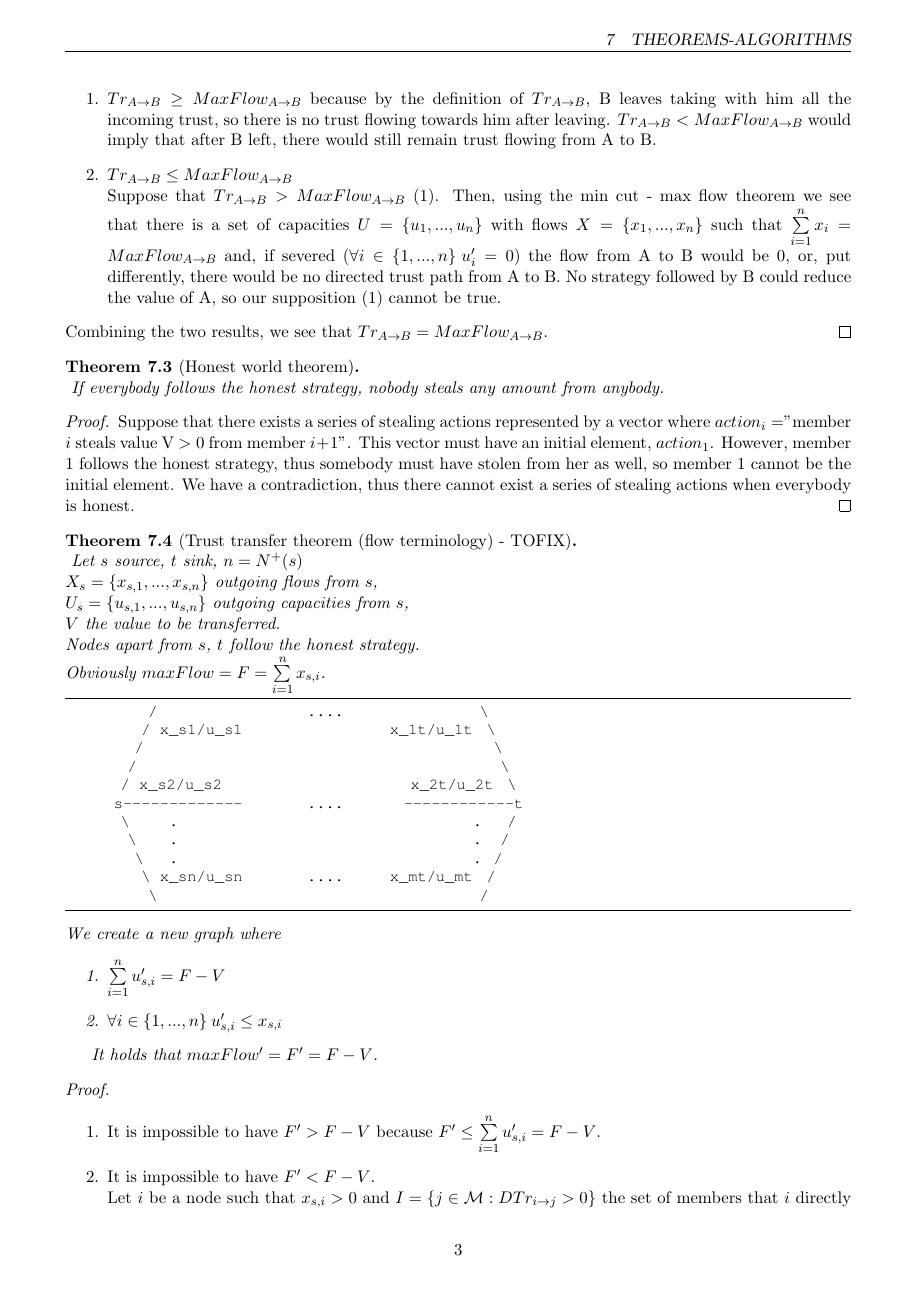
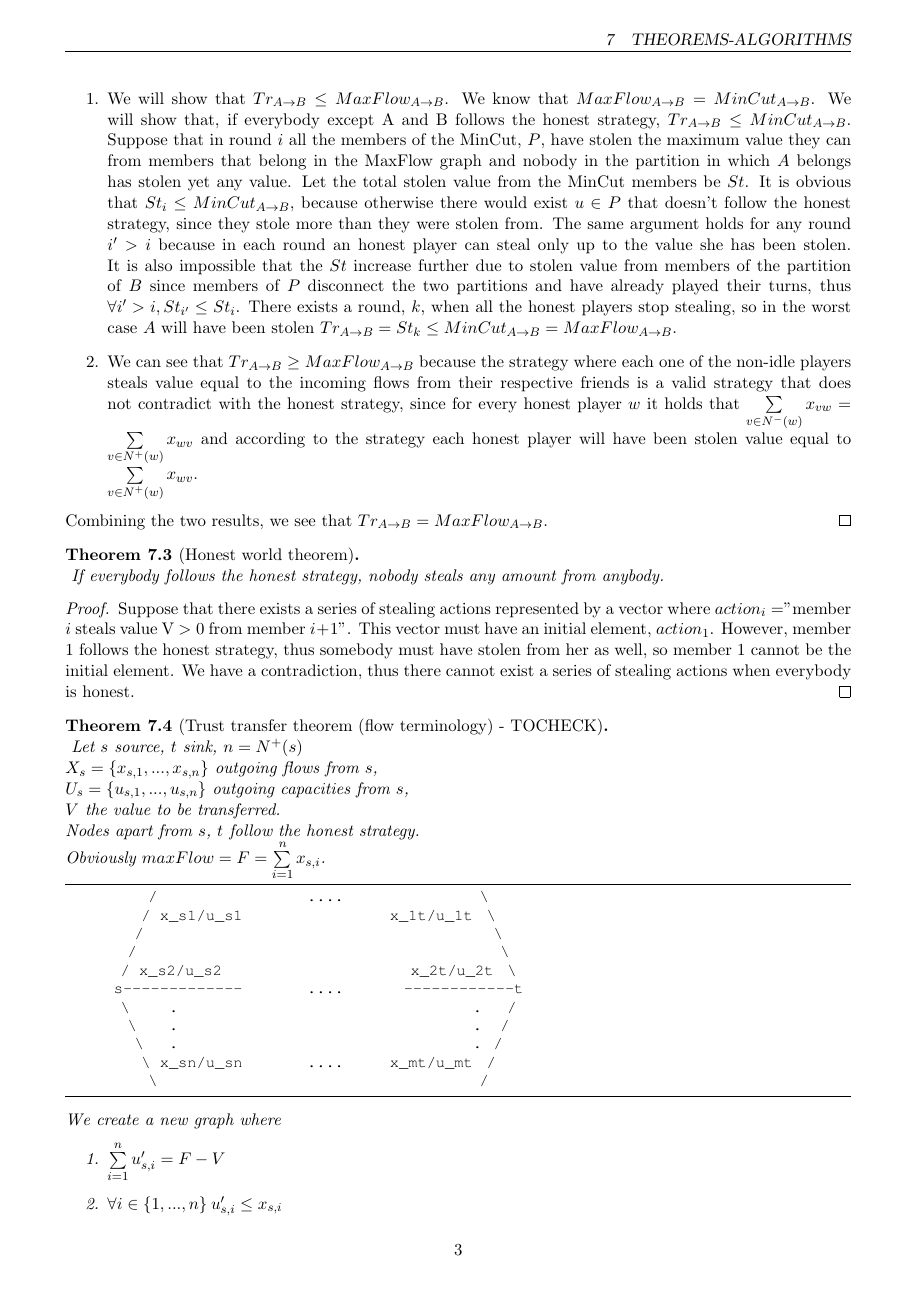
Before and after one commit to decrypto-org/TrustIsRisk, a LaTeX document (paperEng.tex): page 3 of 6. Compiled offline with pdfLaTeX.

Commit message:
added proofs for trust flow and trust transfer theorems, added algorithm 4

```diff
--- a/paperEng.tex
+++ b/paperEng.tex
@@ -175,18 +175,40 @@
     \end{theorem}
     \begin{proof} \
         \begin{enumerate}
-           \item $Tr_{A \rightarrow B} \geq MaxFlow_{A \rightarrow B}$ because by the definition of $Tr_{A \rightarrow B}$,
-           B leaves taking with him all the incoming trust, so there is no trust flowing towards him after leaving.
-           $Tr_{A \rightarrow B} < MaxFlow_{A \rightarrow B}$ would imply that after B left, there would still remain trust
-           flowing from A to B.
-           \item $Tr_{A \rightarrow B} \leq MaxFlow_{A \rightarrow B}$ \\
-           Suppose that $Tr_{A \rightarrow B} > MaxFlow_{A \rightarrow B}$ (1). Then, using the min cut - max flow theorem we
-           see that there is a set of capacities $U= \{u_1,...,u_n\}$ with flows $X = \{x_1,...,x_n\}$ such that
-           $\sum\limits_{i=1}^{n}{x_i} = MaxFlow_{A \rightarrow B}$ and, if severed $(\forall i \in \{1,...,n\} \: u_i' = 0)$
-           the flow from A to B would be $0$, or, put differently, there would be no directed trust path from A to B. No
-           strategy followed by B could reduce the value of A, so our supposition (1) cannot be true.
+	   \item We will show that $Tr_{A \rightarrow B} \leq MaxFlow_{A \rightarrow B}$.
+           We know that $MaxFlow_{A \rightarrow B} = MinCut_{A \rightarrow B}$. We will show that, if everybody except
+           A and B follows the honest strategy,  $Tr_{A \rightarrow B} \leq MinCut_{A \rightarrow B}$. Suppose that in
+           round $i$ all the members of the MinCut, $P$, have stolen the maximum value they can from members that belong
+           in the MaxFlow graph and nobody in the partition in which $A$ belongs has stolen yet any value. Let the total
+           stolen value from the MinCut members be $St$. It is obvious that $St_i \leq MinCut_{A \rightarrow B}$, because
+           otherwise there would exist $u \in P$ that doesn't follow the honest strategy, since they stole more than they
+           were stolen from. The same argument holds for any round $i' > i$ because in each round an honest player can
+           steal only up to the value she has been stolen. It is also impossible that the $St$ increase further due to
+           stolen value from members of the partition of $B$ since members of $P$ disconnect the two partitions and have
+           already played their turns, thus $\forall i' > i, St_{i'} \leq St_i$. There exists a round, $k$, when all the
+           honest players stop stealing, so in the worst case $A$ will have been stolen
+           $Tr_{A \rightarrow B} = St_k \leq MinCut_{A \rightarrow B} = MaxFlow_{A \rightarrow B}$.
+           \item We can see that $Tr_{A \rightarrow B} \geq MaxFlow_{A \rightarrow B}$ because the strategy where each
+           one of the non-idle players steals value equal to the incoming flows from their respective friends is a valid
+           strategy that does not contradict with the honest strategy, since for every honest player $w$ it holds that
+           $\sum\limits_{v \in N^{-}(w)}x_{vw} = \sum\limits_{v \in N^{+}(w)}x_{wv}$ and according to the strategy each
+           honest player will have been stolen value equal to $\sum\limits_{v \in N^{+}(w)}x_{wv}$.
         \end{enumerate}
         Combining the two results, we see that $Tr_{A \rightarrow B} = MaxFlow_{A \rightarrow B}$.
+%        OLD PROOF START
+%        \begin{enumerate}
+%           \item $Tr_{A \rightarrow B} \geq MaxFlow_{A \rightarrow B}$ because by the definition of $Tr_{A \rightarrow B}$,
+%           B leaves taking with him all the incoming trust, so there is no trust flowing towards him after leaving.
+%           $Tr_{A \rightarrow B} < MaxFlow_{A \rightarrow B}$ would imply that after B left, there would still remain trust
+%           flowing from A to B.
+%           \item $Tr_{A \rightarrow B} \leq MaxFlow_{A \rightarrow B}$ \\
+%           Suppose that $Tr_{A \rightarrow B} > MaxFlow_{A \rightarrow B}$ (1). Then, using the min cut - max flow theorem we
+%           see that there is a set of capacities $U= \{u_1,...,u_n\}$ with flows $X = \{x_1,...,x_n\}$ such that
+%           $\sum\limits_{i=1}^{n}{x_i} = MaxFlow_{A \rightarrow B}$ and, if severed $(\forall i \in \{1,...,n\} \: u_i' = 0)$
+%           the flow from A to B would be $0$, or, put differently, there would be no directed trust path from A to B. No
+%           strategy followed by B could reduce the value of A, so our supposition (1) cannot be true.
+%        \end{enumerate}
+%        OLD PROOF END
     \end{proof}
 
     \begin{theorem}[Honest world theorem] \ \\
@@ -199,7 +221,7 @@
        the honest strategy, thus somebody must have stolen from her as well, so member $1$ cannot be the initial element.
        We have a contradiction, thus there cannot exist a series of stealing actions when everybody is honest.
     \end{proof}
-    \begin{theorem}[Trust transfer theorem (flow terminology) - TOFIX] \ \\
+    \begin{theorem}[Trust transfer theorem (flow terminology) - TOCHECK] \ \\
     \label{trusttransfer}
        Let $s$ source, $t$ sink, $n = N^{+}(s)$ \\
        $X_s = \{x_{s, 1}, ..., x_{s, n}\}$ outgoing flows from $s$, \\
@@ -229,8 +251,3 @@
        It holds that $maxFlow' = F' = F - V$.
     \end{theorem}
     \begin{proof} \
-       \begin{enumerate}
-         \item  It is impossible to have $F' > F - V$ because $F' \leq \sum\limits_{i=1}^{n}{u_{s, i}'} = F - V$.
-         \item  It is impossible to have $F' < F - V$. \\
-         Let $i$ be a node such that $x_{s, i} > 0$ and $I = \{j \in \mathcal{M} : DTr_{i \rightarrow j} > 0\}$
-         the set of members that $i$ directly trusts with a positive value. Let $m = |I|$. In the initial graph
@@ -244 +253,0 @@
-            \begin{enumerate}
```
Also changed, not shown: paperEng.pdf, paperEng.tex (60 more changed lines).
